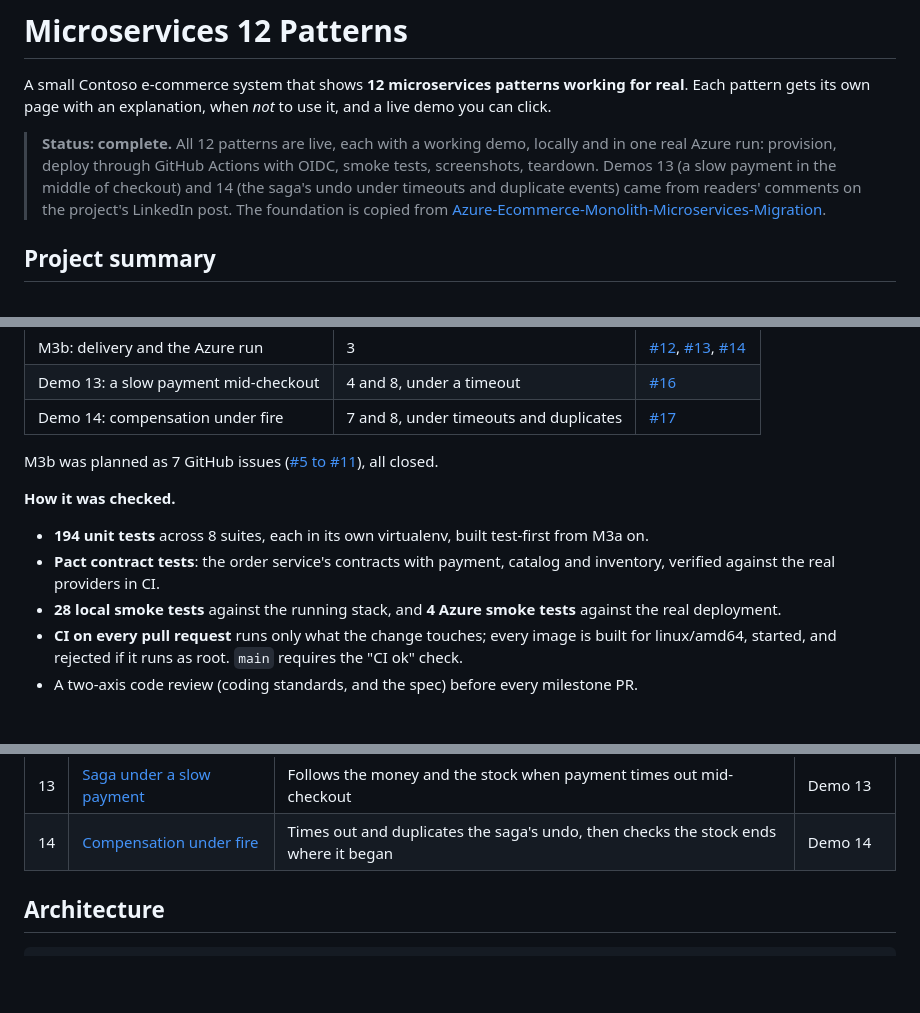
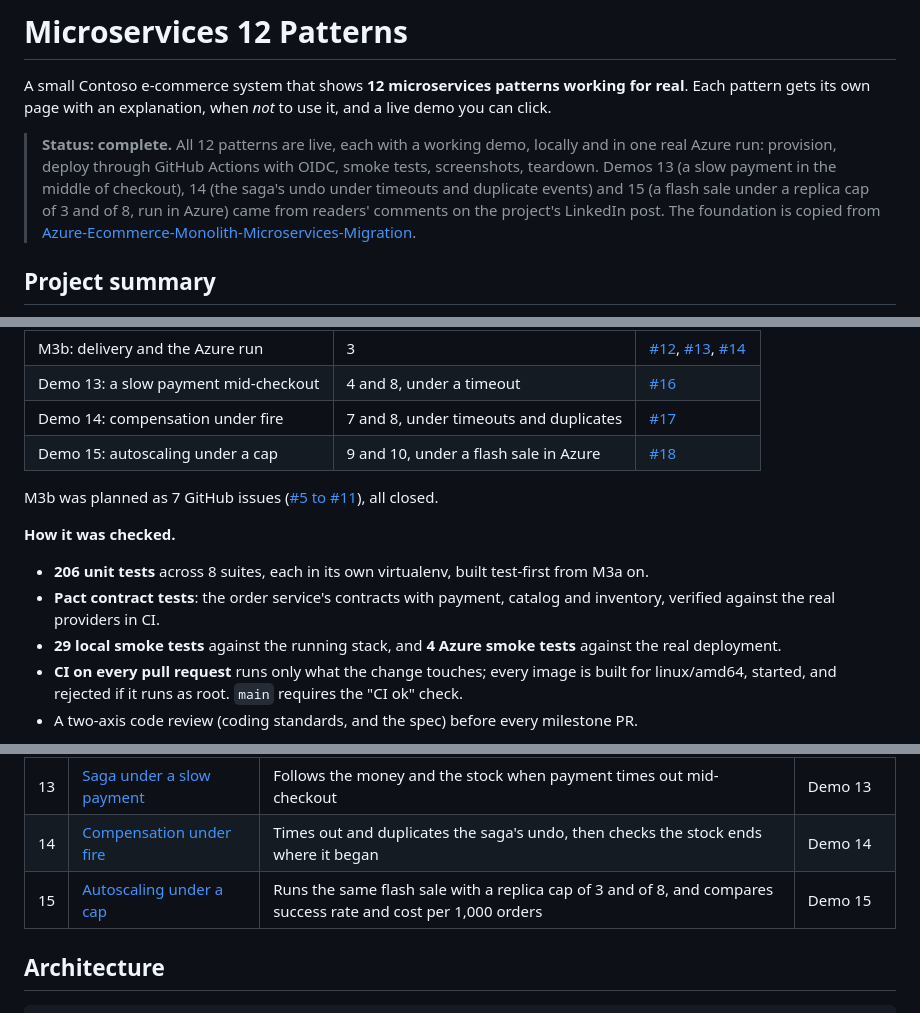
Before and after one commit to MAOFILHO/Microservices-12-Patterns, a Markdown page: README.md, 3 parts joined by grey strips. GitHub-like rendering; blank space fills up the shorter version.

```diff
--- a/README.md
+++ b/README.md
@@ -6,8 +6,9 @@ can click.
 
 > **Status: complete.** All 12 patterns are live, each with a working demo, locally and in one
 > real Azure run: provision, deploy through GitHub Actions with OIDC, smoke tests, screenshots,
-> teardown. Demos 13 (a slow payment in the middle of checkout) and 14 (the saga's undo under
-> timeouts and duplicate events) came from readers' comments on the project's LinkedIn post. The foundation is copied from
+> teardown. Demos 13 (a slow payment in the middle of checkout), 14 (the saga's undo under
+> timeouts and duplicate events) and 15 (a flash sale under a replica cap of 3 and of 8, run in
+> Azure) came from readers' comments on the project's LinkedIn post. The foundation is copied from
 > [Azure-Ecommerce-Monolith-Microservices-Migration](https://github.com/MAOFILHO/Azure-Ecommerce-Monolith-Microservices-Migration).
 
 ## Project summary
@@ -28,15 +29,16 @@ React frontend with one page per pattern. Every demo calls the real services: no
 | M3b: delivery and the Azure run | 3 | [#12](https://github.com/MAOFILHO/Microservices-12-Patterns/pull/12), [#13](https://github.com/MAOFILHO/Microservices-12-Patterns/pull/13), [#14](https://github.com/MAOFILHO/Microservices-12-Patterns/pull/14) |
 | Demo 13: a slow payment mid-checkout | 4 and 8, under a timeout | [#16](https://github.com/MAOFILHO/Microservices-12-Patterns/pull/16) |
 | Demo 14: compensation under fire | 7 and 8, under timeouts and duplicates | [#17](https://github.com/MAOFILHO/Microservices-12-Patterns/pull/17) |
+| Demo 15: autoscaling under a cap | 9 and 10, under a flash sale in Azure | [#18](https://github.com/MAOFILHO/Microservices-12-Patterns/pull/18) |
 
 M3b was planned as 7 GitHub issues ([#5 to #11](https://github.com/MAOFILHO/Microservices-12-Patterns/issues?q=is%3Aissue)),
 all closed.
 
 **How it was checked.**
-- **194 unit tests** across 8 suites, each in its own virtualenv, built test-first from M3a on.
+- **206 unit tests** across 8 suites, each in its own virtualenv, built test-first from M3a on.
 - **Pact contract tests**: the order service's contracts with payment, catalog and inventory,
   verified against the real providers in CI.
-- **28 local smoke tests** against the running stack, and **4 Azure smoke tests** against the real
+- **29 local smoke tests** against the running stack, and **4 Azure smoke tests** against the real
   deployment.
 - **CI on every pull request** runs only what the change touches; every image is built for
   linux/amd64, started, and rejected if it runs as root. `main` requires the "CI ok" check.
@@ -64,6 +66,7 @@ or the cheapest SKUs, with a $25/month budget alert, then torn down and verified
 | 12 | [Service Discovery](#12-service-discovery) | Finds service instances automatically at runtime | M2 |
 | 13 | [Saga under a slow payment](#13-saga-under-a-slow-payment) | Follows the money and the stock when payment times out mid-checkout | Demo 13 |
 | 14 | [Compensation under fire](#14-compensation-under-fire) | Times out and duplicates the saga's undo, then checks the stock ends where it began | Demo 14 |
+| 15 | [Autoscaling under a cap](#15-autoscaling-under-a-cap) | Runs the same flash sale with a replica cap of 3 and of 8, and compares success rate and cost per 1,000 orders | Demo 15 |
 
 ## Architecture
 
```
Also changed, not shown: other parts of README.md (+24 -0 lines), docs/screenshots/p15-autoscaling.jpg (added), 4 other files.
